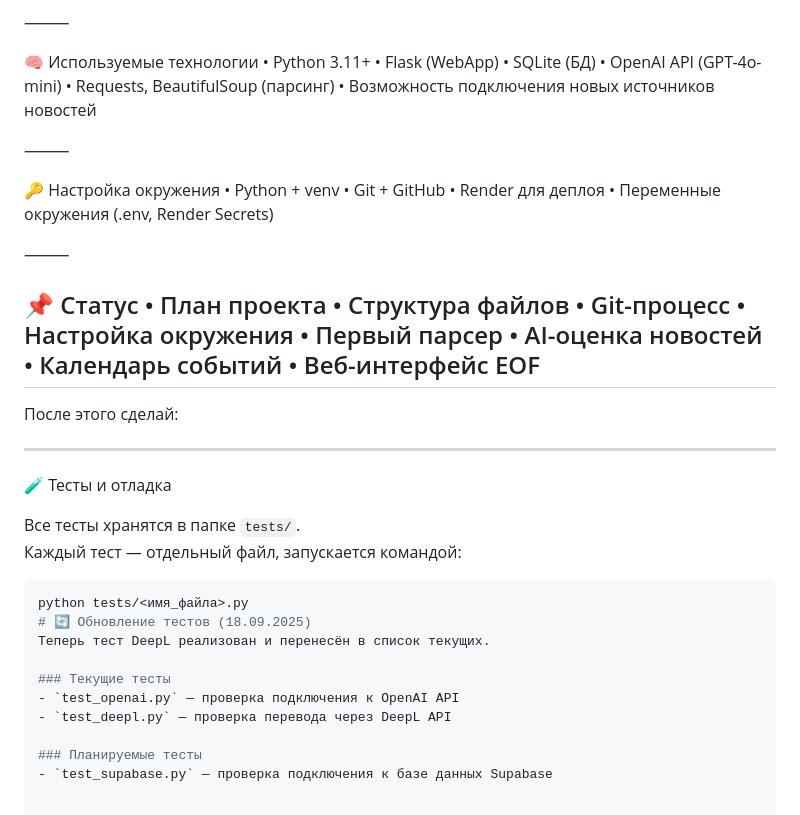
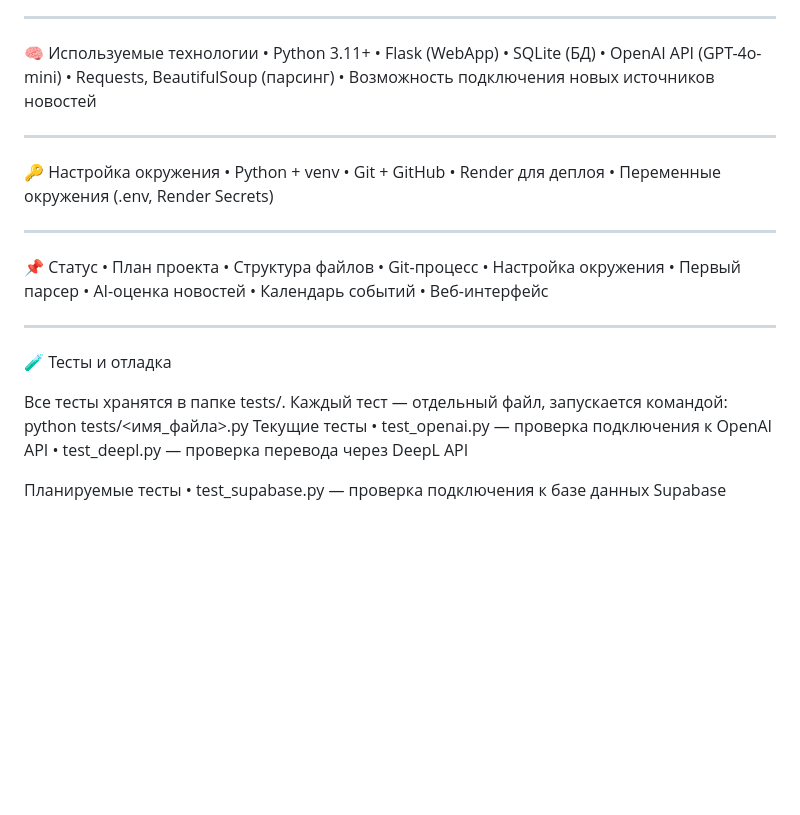
Before and after one commit to denius89/news_ai_bot, a Markdown page: MASTER_FILE.md, the part around the change printed below. Rendered like a GitHub page; blank space fills up the shorter version.

Commit message:
docs: приведён к чистому формату MASTER_FILE.md

````diff
--- a/MASTER_FILE.md
+++ b/MASTER_FILE.md
@@ -44,7 +44,7 @@ news_ai_bot/
 	5.	Output — что должно получиться
 	6.	Push — не забываем git add . && git commit && git push
 
-⸻
+---
 
 🧠 Используемые технологии
 	•	Python 3.11+
@@ -54,7 +54,7 @@ news_ai_bot/
 	•	Requests, BeautifulSoup (парсинг)
 	•	Возможность подключения новых источников новостей
 
-⸻
+---
 
 🔑 Настройка окружения
 	•	Python + venv
@@ -62,7 +62,7 @@ news_ai_bot/
 	•	Render для деплоя
 	•	Переменные окружения (.env, Render Secrets)
 
-⸻
+---
 
 📌 Статус
 	•	План проекта
@@ -72,25 +72,18 @@ news_ai_bot/
 	•	Первый парсер
 	•	AI-оценка новостей
 	•	Календарь событий
-	•	Веб-интерфейс EOF
----
-
-После этого сделай:
+	•	Веб-интерфейс
 
 ---
 
 🧪 Тесты и отладка
 
-Все тесты хранятся в папке `tests/`.
+Все тесты хранятся в папке tests/.
 Каждый тест — отдельный файл, запускается командой:
-```bash
 python tests/<имя_файла>.py
-# 🔄 Обновление тестов (18.09.2025)
-Теперь тест DeepL реализован и перенесён в список текущих.
+Текущие тесты
+	•	test_openai.py — проверка подключения к OpenAI API
+	•	test_deepl.py — проверка перевода через DeepL API
 
-### Текущие тесты
-- `test_openai.py` — проверка подключения к OpenAI API
-- `test_deepl.py` — проверка перевода через DeepL API
-
-### Планируемые тесты
-- `test_supabase.py` — проверка подключения к базе данных Supabase
+Планируемые тесты
+	•	test_supabase.py — проверка подключения к базе данных Supabase
````
Also changed, not shown: other parts of MASTER_FILE.md (+5 -5 lines).
